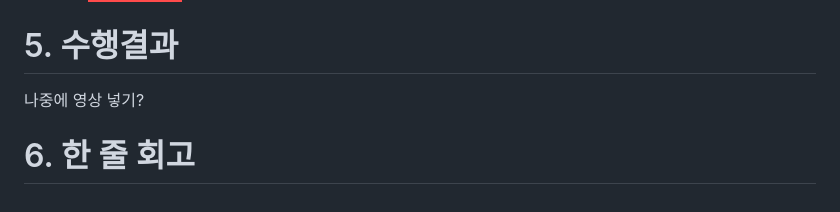
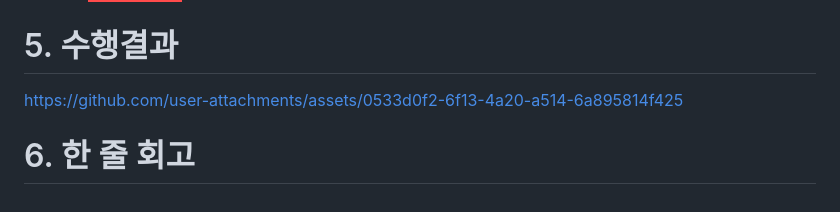
Before and after one commit to SKNETWORKS-FAMILY-AICAMP/SKN25-3rd-3Team, a Markdown page: README.md, the part around the change. GitHub-like rendering; badges without logos.

Commit message:
Add video link to results section in README
Added a link for video attachment in the results section.

```diff
--- a/README.md
+++ b/README.md
@@ -82,6 +82,10 @@ SKN25-3RD-3TEAM/
 
 
 # 5. 수행결과
-나중에 영상 넣기?
+
+https://github.com/user-attachments/assets/0533d0f2-6f13-4a20-a514-6a895814f425
+
+
+
 
 # 6. 한 줄 회고
```
